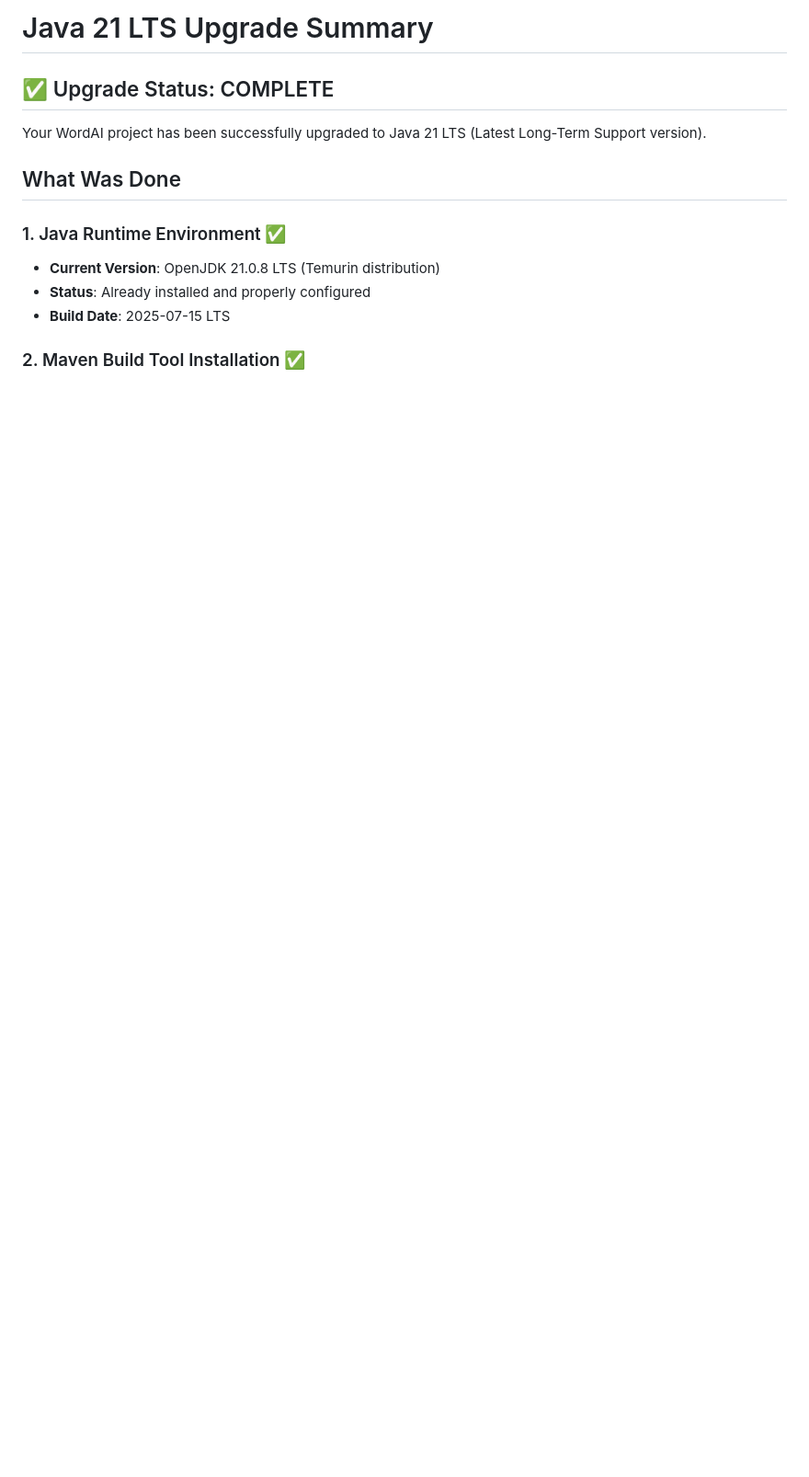
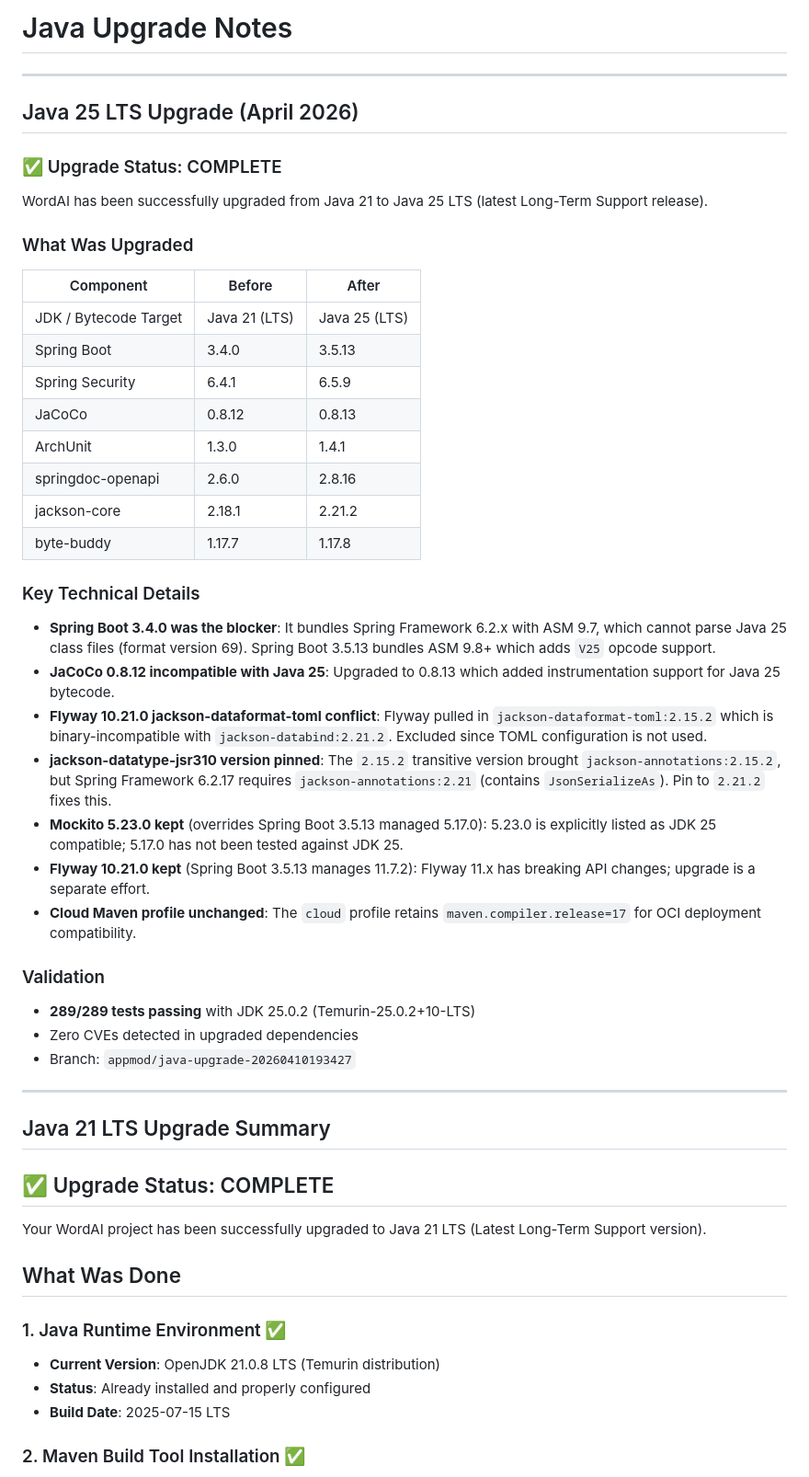
Before and after one commit to jchanning/wordai, a Markdown page: docs/development/java-upgrade-notes.md, the part around the change. Shown at 92% size. Drawn GitHub-style; blank space fills up the shorter version.

Commit message:
Phase 5: Summary and documentation
- Generate summary.md with upgrade results (Java 21→25, Spring Boot 3.4.0→3.5.13, 289/289 tests)
- Update docs/development/java-upgrade-notes.md with Java 25 upgrade details
- Update progress.md with Step 4 completion details

```diff
--- a/docs/development/java-upgrade-notes.md
+++ b/docs/development/java-upgrade-notes.md
@@ -1,4 +1,45 @@
-# Java 21 LTS Upgrade Summary
+# Java Upgrade Notes
+
+---
+
+## Java 25 LTS Upgrade (April 2026)
+
+### ✅ Upgrade Status: COMPLETE
+
+WordAI has been successfully upgraded from Java 21 to Java 25 LTS (latest Long-Term Support release).
+
+### What Was Upgraded
+
+| Component | Before | After |
+|---|---|---|
+| JDK / Bytecode Target | Java 21 (LTS) | Java 25 (LTS) |
+| Spring Boot | 3.4.0 | 3.5.13 |
+| Spring Security | 6.4.1 | 6.5.9 |
+| JaCoCo | 0.8.12 | 0.8.13 |
+| ArchUnit | 1.3.0 | 1.4.1 |
+| springdoc-openapi | 2.6.0 | 2.8.16 |
+| jackson-core | 2.18.1 | 2.21.2 |
+| byte-buddy | 1.17.7 | 1.17.8 |
+
+### Key Technical Details
+
+- **Spring Boot 3.4.0 was the blocker**: It bundles Spring Framework 6.2.x with ASM 9.7, which cannot parse Java 25 class files (format version 69). Spring Boot 3.5.13 bundles ASM 9.8+ which adds `V25` opcode support.
+- **JaCoCo 0.8.12 incompatible with Java 25**: Upgraded to 0.8.13 which added instrumentation support for Java 25 bytecode.
+- **Flyway 10.21.0 jackson-dataformat-toml conflict**: Flyway pulled in `jackson-dataformat-toml:2.15.2` which is binary-incompatible with `jackson-databind:2.21.2`. Excluded since TOML configuration is not used.
+- **jackson-datatype-jsr310 version pinned**: The `2.15.2` transitive version brought `jackson-annotations:2.15.2`, but Spring Framework 6.2.17 requires `jackson-annotations:2.21` (contains `JsonSerializeAs`). Pin to `2.21.2` fixes this.
+- **Mockito 5.23.0 kept** (overrides Spring Boot 3.5.13 managed 5.17.0): 5.23.0 is explicitly listed as JDK 25 compatible; 5.17.0 has not been tested against JDK 25.
+- **Flyway 10.21.0 kept** (Spring Boot 3.5.13 manages 11.7.2): Flyway 11.x has breaking API changes; upgrade is a separate effort.
+- **Cloud Maven profile unchanged**: The `cloud` profile retains `maven.compiler.release=17` for OCI deployment compatibility.
+
+### Validation
+
+- **289/289 tests passing** with JDK 25.0.2 (Temurin-25.0.2+10-LTS)
+- Zero CVEs detected in upgraded dependencies
+- Branch: `appmod/java-upgrade-20260410193427`
+
+---
+
+## Java 21 LTS Upgrade Summary
 
 ## ✅ Upgrade Status: COMPLETE
 
```
